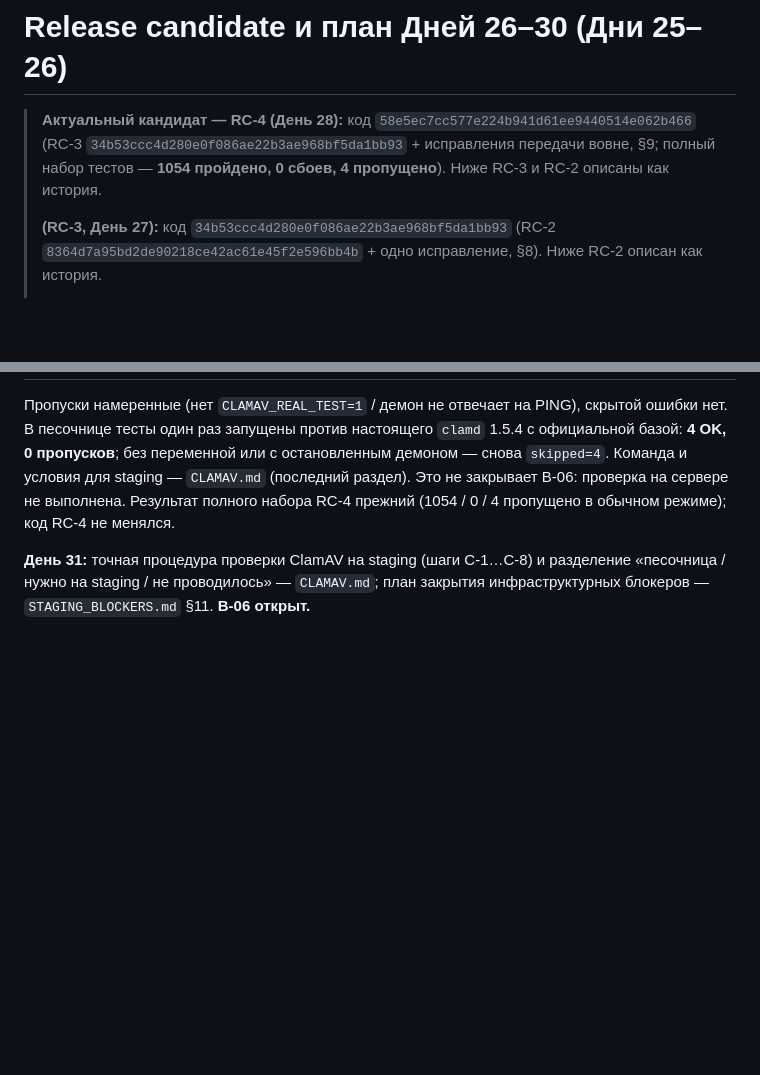
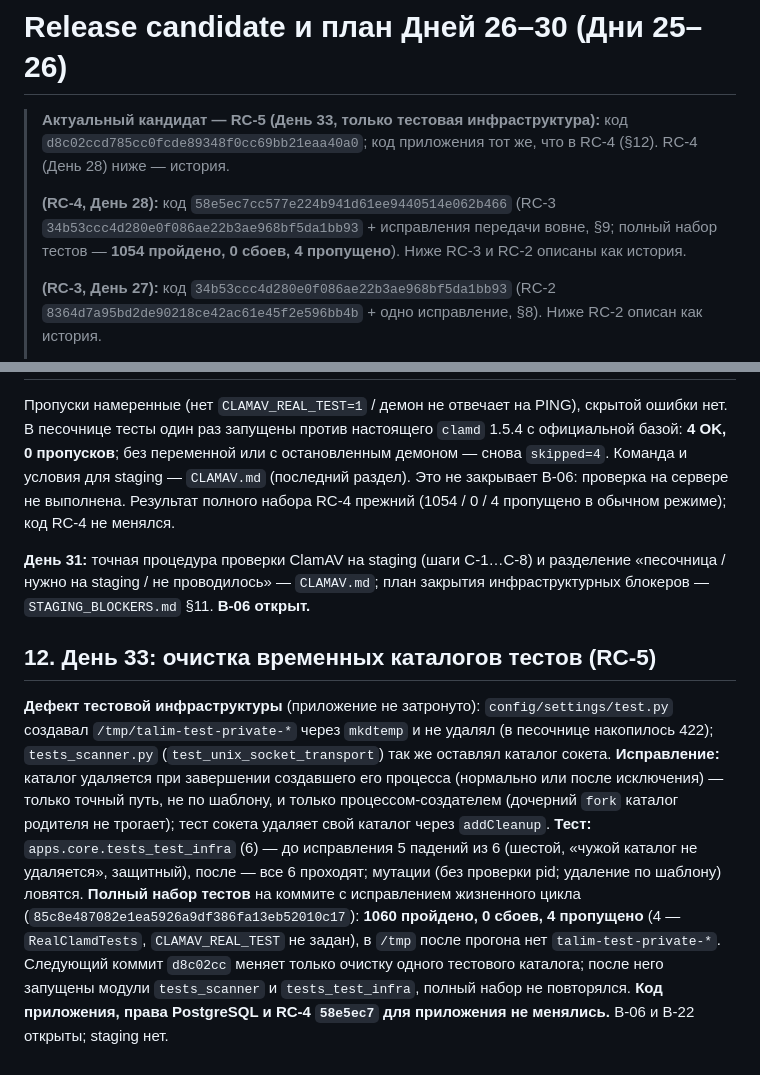
Before and after one commit to XasaNXoN96/Project_Talim, a Markdown page: docs/RELEASE_CANDIDATE.md, 2 parts joined by grey strips. GitHub-like rendering; blank space fills up the shorter version.

```diff
--- a/docs/RELEASE_CANDIDATE.md
+++ b/docs/RELEASE_CANDIDATE.md
@@ -1,6 +1,8 @@
 # Release candidate и план Дней 26–30 (Дни 25–26)
 
-> **Актуальный кандидат — RC-4 (День 28):** код `58e5ec7cc577e224b941d61ee9440514e062b466` (RC-3 `34b53ccc4d280e0f086ae22b3ae968bf5da1bb93` + исправления передачи вовне, §9; полный набор тестов — **1054 пройдено, 0 сбоев, 4 пропущено**). Ниже RC-3 и RC-2 описаны как история.
+> **Актуальный кандидат — RC-5 (День 33, только тестовая инфраструктура):** код `d8c02ccd785cc0fcde89348f0cc69bb21eaa40a0`; код приложения тот же, что в RC-4 (§12). RC-4 (День 28) ниже — история.
+>
+> **(RC-4, День 28):** код `58e5ec7cc577e224b941d61ee9440514e062b466` (RC-3 `34b53ccc4d280e0f086ae22b3ae968bf5da1bb93` + исправления передачи вовне, §9; полный набор тестов — **1054 пройдено, 0 сбоев, 4 пропущено**). Ниже RC-3 и RC-2 описаны как история.
 >
 > **(RC-3, День 27):** код `34b53ccc4d280e0f086ae22b3ae968bf5da1bb93` (RC-2 `8364d7a95bd2de90218ce42ac61e45f2e596bb4b` + одно исправление, §8). Ниже RC-2 описан как история.
 >
@@ -173,3 +175,6 @@ static site:   afbdfc96bea702dbf59fa3040bd2eb29f438ebc6fd6c32da9255af49423aa4df
 Пропуски намеренные (нет `CLAMAV_REAL_TEST=1` / демон не отвечает на PING), скрытой ошибки нет. В песочнице тесты один раз запущены против настоящего `clamd` 1.5.4 с официальной базой: **4 OK, 0 пропусков**; без переменной или с остановленным демоном — снова `skipped=4`. Команда и условия для staging — `CLAMAV.md` (последний раздел). Это не закрывает B-06: проверка на сервере не выполнена. Результат полного набора RC-4 прежний (1054 / 0 / 4 пропущено в обычном режиме); код RC-4 не менялся.
 
 **День 31:** точная процедура проверки ClamAV на staging (шаги C-1…C-8) и разделение «песочница / нужно на staging / не проводилось» — `CLAMAV.md`; план закрытия инфраструктурных блокеров — `STAGING_BLOCKERS.md` §11. **B-06 открыт.**
+
+## 12. День 33: очистка временных каталогов тестов (RC-5)
+**Дефект тестовой инфраструктуры** (приложение не затронуто): `config/settings/test.py` создавал `/tmp/talim-test-private-*` через `mkdtemp` и не удалял (в песочнице накопилось 422); `tests_scanner.py` (`test_unix_socket_transport`) так же оставлял каталог сокета. **Исправление:** каталог удаляется при завершении создавшего его процесса (нормально или после исключения) — только точный путь, не по шаблону, и только процессом-создателем (дочерний `fork` каталог родителя не трогает); тест сокета удаляет свой каталог через `addCleanup`. **Тест:** `apps.core.tests_test_infra` (6) — до исправления 5 падений из 6 (шестой, «чужой каталог не удаляется», защитный), после — все 6 проходят; мутации (без проверки pid; удаление по шаблону) ловятся. **Полный набор тестов** на коммите с исправлением жизненного цикла (`85c8e487082e1ea5926a9df386fa13eb52010c17`): **1060 пройдено, 0 сбоев, 4 пропущено** (4 — `RealClamdTests`, `CLAMAV_REAL_TEST` не задан), в `/tmp` после прогона нет `talim-test-private-*`. Следующий коммит `d8c02cc` меняет только очистку одного тестового каталога; после него запущены модули `tests_scanner` и `tests_test_infra`, полный набор не повторялся. **Код приложения, права PostgreSQL и RC-4 `58e5ec7` для приложения не менялись.** B-06 и B-22 открыты; staging нет.
```
Also changed, not shown: docs/CLAMAV.md (+2 -2 lines), docs/OWNER_HANDOFF.md (+1 -0 lines).
